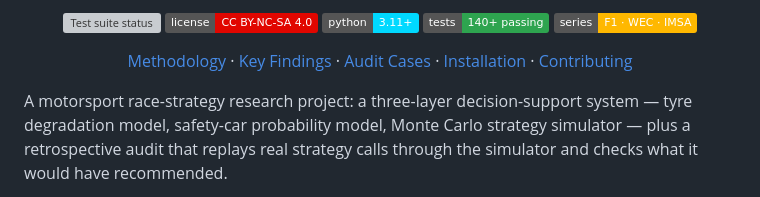
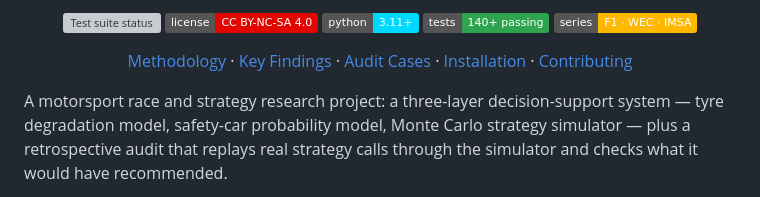
Before and after one commit to mohammedmedjadj/Motorsport-Strategy-Lab, a Markdown page: README.md, the part around the change. Rendered like a GitHub page; badges without logos; grey boxes are pictures that could not be loaded.

Commit message:
Update project description in README.md

```diff
--- a/README.md
+++ b/README.md
@@ -20,7 +20,7 @@
   <a href="CONTRIBUTING.md">Contributing</a>
 </p>
 
-A motorsport race-strategy research project: a three-layer decision-support
+A motorsport race and strategy research project: a three-layer decision-support
 system — tyre degradation model, safety-car probability model, Monte Carlo
 strategy simulator — plus a retrospective audit that replays real strategy
 calls through the simulator and checks what it would have recommended.
```
